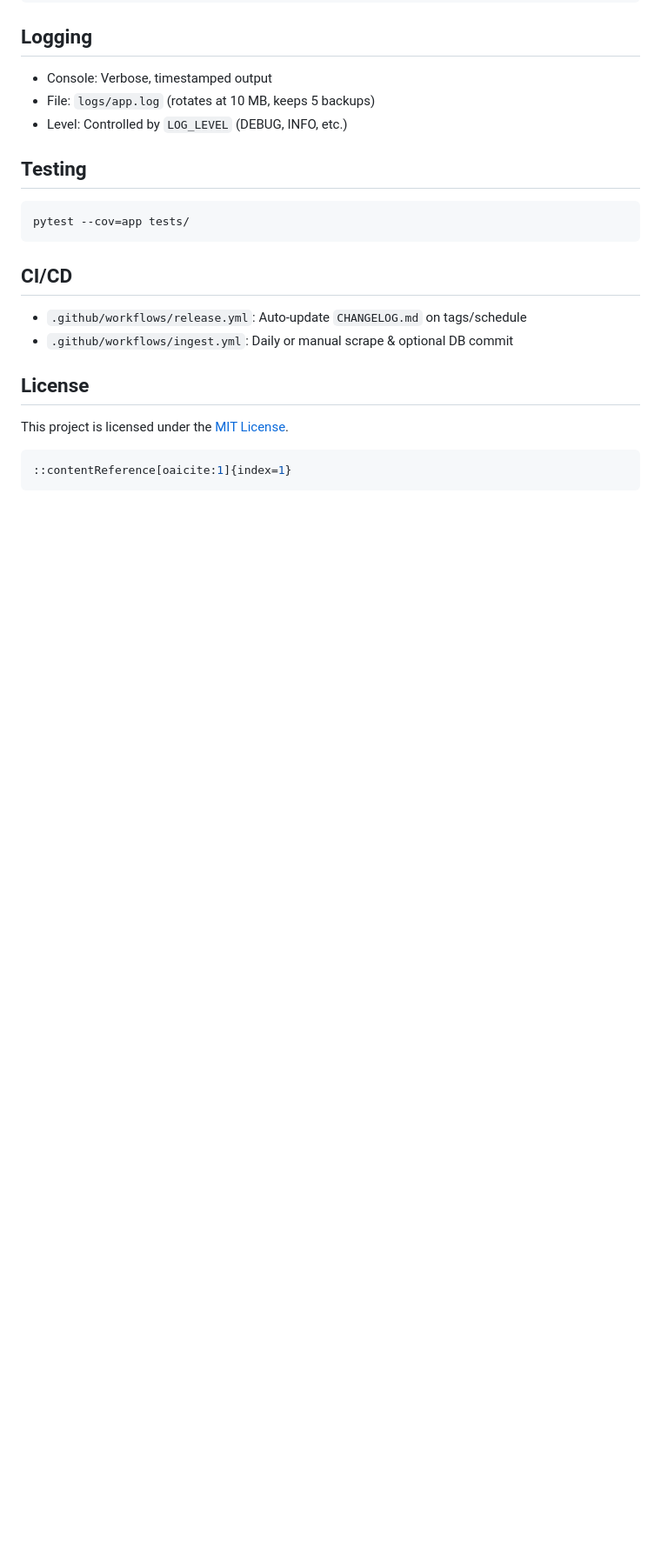
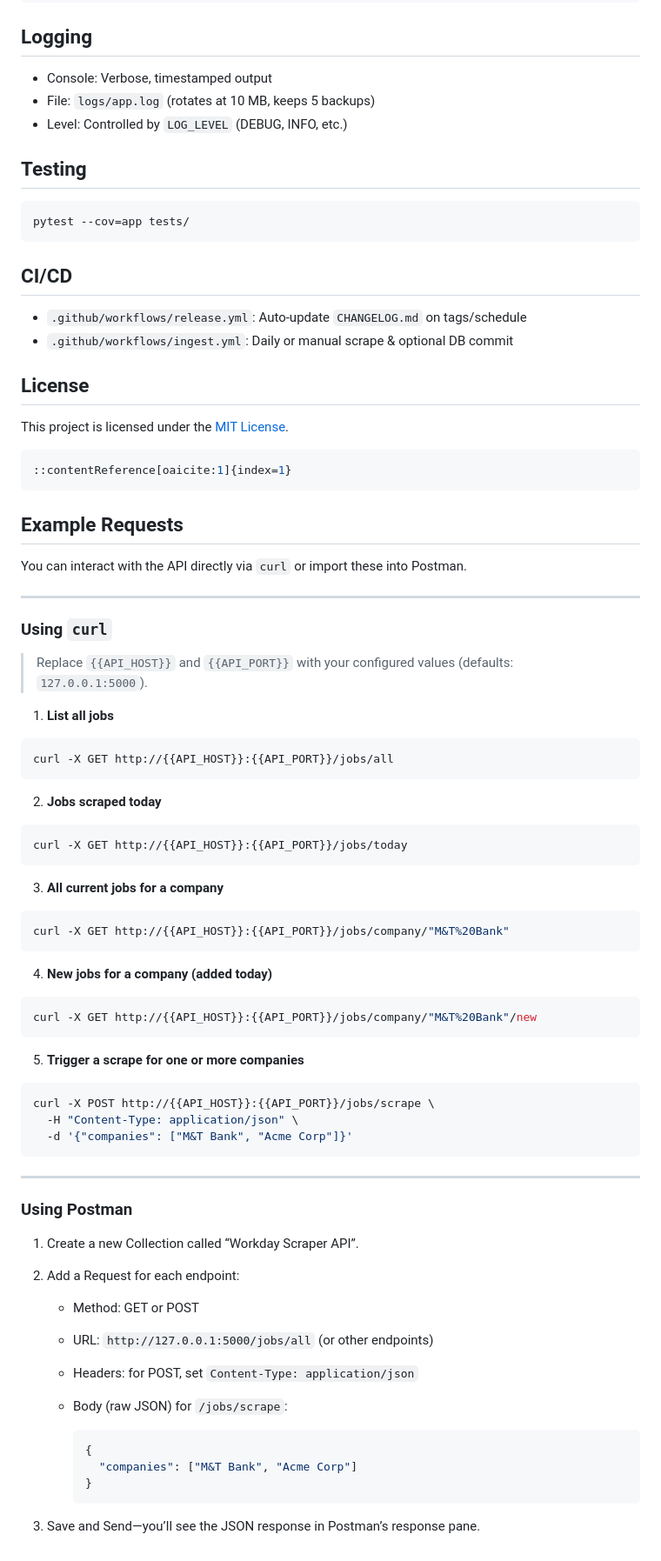
Before and after one commit to jharemza/workday-scraper-api, a Markdown page: README.md, the part around the change. Shown: that part at 87% size. GitHub-like rendering; blank space fills up the shorter version.

Commit message:
docs: add example curl and Postman requests for API usage

````diff
--- a/README.md
+++ b/README.md
@@ -173,3 +173,65 @@ This project is licensed under the [MIT License](LICENSE).
 ```makefile
 ::contentReference[oaicite:1]{index=1}
 ```
+
+## Example Requests
+
+You can interact with the API directly via `curl` or import these into Postman.
+
+---
+
+### Using `curl`
+
+> Replace `{{API_HOST}}` and `{{API_PORT}}` with your configured values (defaults: `127.0.0.1:5000`).
+
+1. **List all jobs**
+
+```bash
+curl -X GET http://{{API_HOST}}:{{API_PORT}}/jobs/all
+```
+
+2. **Jobs scraped today**
+
+```bash
+curl -X GET http://{{API_HOST}}:{{API_PORT}}/jobs/today
+```
+
+3. **All current jobs for a company**
+
+```bash
+curl -X GET http://{{API_HOST}}:{{API_PORT}}/jobs/company/"M&T%20Bank"
+```
+
+4. **New jobs for a company (added today)**
+
+```bash
+curl -X GET http://{{API_HOST}}:{{API_PORT}}/jobs/company/"M&T%20Bank"/new
+```
+
+5. **Trigger a scrape for one or more companies**
+
+```bash
+curl -X POST http://{{API_HOST}}:{{API_PORT}}/jobs/scrape \
+  -H "Content-Type: application/json" \
+  -d '{"companies": ["M&T Bank", "Acme Corp"]}'
+```
+
+---
+
+### Using Postman
+
+1. Create a new Collection called “Workday Scraper API”.
+2. Add a Request for each endpoint:
+
+   - Method: GET or POST
+   - URL: `http://127.0.0.1:5000/jobs/all` (or other endpoints)
+   - Headers: for POST, set `Content-Type: application/json`
+   - Body (raw JSON) for `/jobs/scrape`:
+
+     ```json
+     {
+       "companies": ["M&T Bank", "Acme Corp"]
+     }
+     ```
+
+3. Save and Send—you’ll see the JSON response in Postman’s response pane.
````
